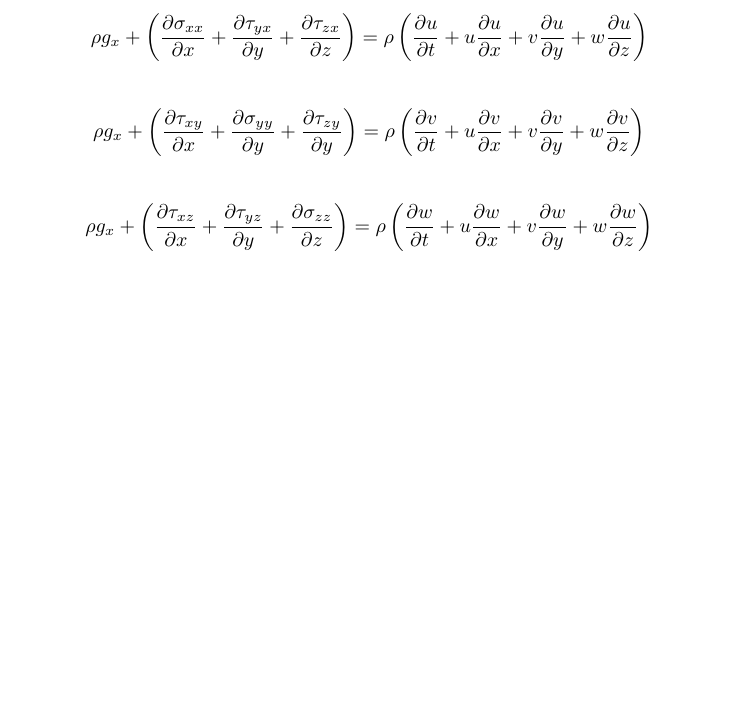
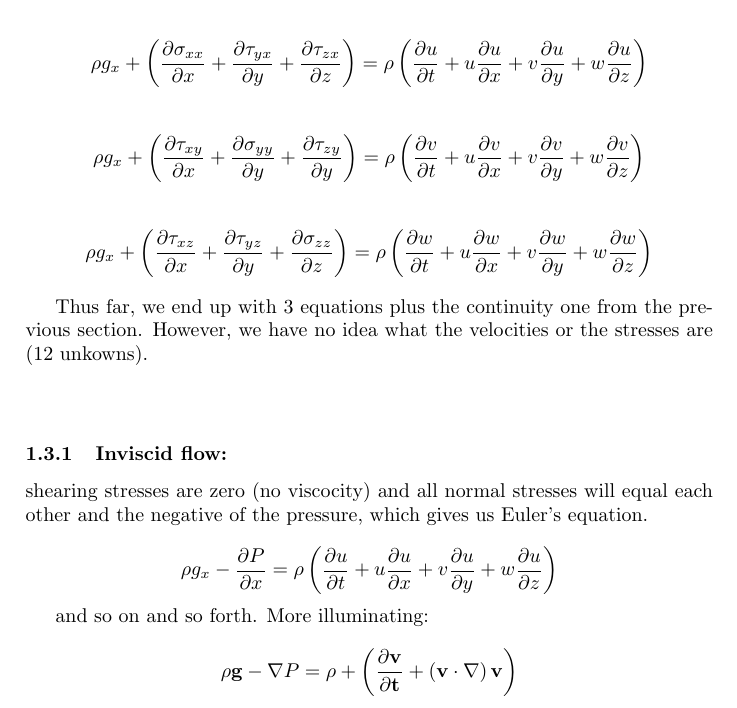
Before and after one commit to alejandrox1/numerical_computing, a LaTeX document (navier-stokes/pdf/navier-stokes.tex): part of page 4 of 4, cut so that both start at the same text, the shorter picture padded with empty space. Compiled offline with pdfLaTeX.

Commit message:
navier-stokes/pdf/navier-stokes.[pdf|tex] updated notes

```diff
--- a/navier-stokes/pdf/navier-stokes.tex
+++ b/navier-stokes/pdf/navier-stokes.tex
@@ -278,5 +278,32 @@ $$
 \right)
 $$
 
+Thus far, we end up with 3 equations plus the continuity one from the previous section.
+However, we have no idea what the velocities or the stresses are (12 unkowns).
+\\~\\
+
+\subsubsection{Inviscid flow:}
+shearing stresses are zero (no viscocity) and all normal stresses will equal each other and the negative of the pressure, which gives us Euler's equation.
+
+$$
+\rho g_x - \frac{\partial P}{\partial x}
+= \rho
+\left(
+	\frac{\partial u}{\partial t}
++ u \frac{\partial u}{\partial x}
++ v \frac{\partial u}{\partial y}
++ w \frac{\partial u}{\partial z}
+\right)
+$$
+
+and so on and so forth.
+More illuminating:
+$$
+\rho \mathbf{g} - \nabla P
+= \rho + \left(
+	\frac{\partial \mathbf{v}}{\mathbf{\partial t}}
+	+ \left(\mathbf{v} \cdot \nabla \right) \mathbf{v}
+\right)
+$$
 
 \end{document}
```
Also changed, not shown: navier-stokes/pdf/navier-stokes.pdf.
